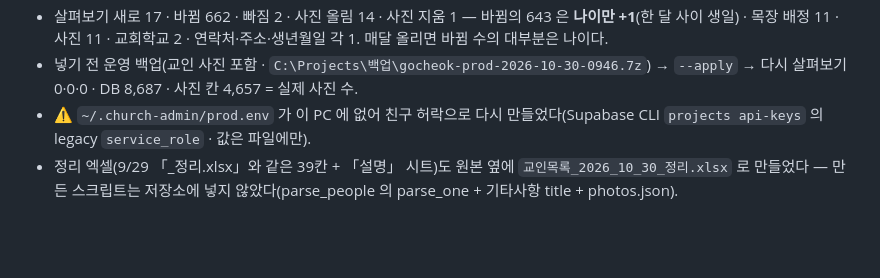
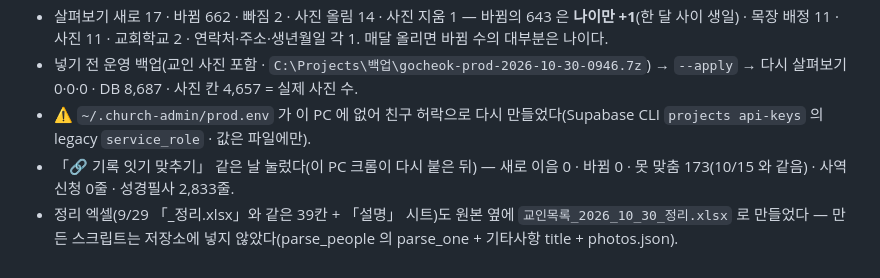
Before and after one commit to sewoongkim1/church-admin, a Markdown page: docs/notes/people.md, the part around the change. Rendered like a GitHub page; blank space fills up the shorter version.

Commit message:
docs(교인명부): 10/30 명단 뒤 기록 잇기 맞추기 결과 — 새로 0 · 바뀜 0 · 못 맞춤 173
Co-Authored-By: Claude Opus 5.5 <noreply@anthropic.com>

```diff
--- a/docs/notes/people.md
+++ b/docs/notes/people.md
@@ -100,4 +100,5 @@ dimode(교적 프로그램) 교인목록·사진을 역할 `directory`(교인명
 - 살펴보기 새로 17 · 바뀜 662 · 빠짐 2 · 사진 올림 14 · 사진 지움 1 — 바뀜의 643 은 **나이만 +1**(한 달 사이 생일) · 목장 배정 11 · 사진 11 · 교회학교 2 · 연락처·주소·생년월일 각 1. 매달 올리면 바뀜 수의 대부분은 나이다.
 - 넣기 전 운영 백업(교인 사진 포함 · `C:\Projects\백업\gocheok-prod-2026-10-30-0946.7z`) → `--apply` → 다시 살펴보기 0·0·0 · DB 8,687 · 사진 칸 4,657 = 실제 사진 수.
 - ⚠️ `~/.church-admin/prod.env` 가 이 PC 에 없어 친구 허락으로 다시 만들었다(Supabase CLI `projects api-keys` 의 legacy `service_role` · 값은 파일에만).
+- 「🔗 기록 잇기 맞추기」 같은 날 눌렀다(이 PC 크롬이 다시 붙은 뒤) — 새로 이음 0 · 바뀜 0 · 못 맞춤 173(10/15 와 같음) · 사역신청 0줄 · 성경필사 2,833줄.
 - 정리 엑셀(9/29 「_정리.xlsx」와 같은 39칸 + 「설명」 시트)도 원본 옆에 `교인목록_2026_10_30_정리.xlsx` 로 만들었다 — 만든 스크립트는 저장소에 넣지 않았다(parse_people 의 parse_one + 기타사항 title + photos.json).
```
